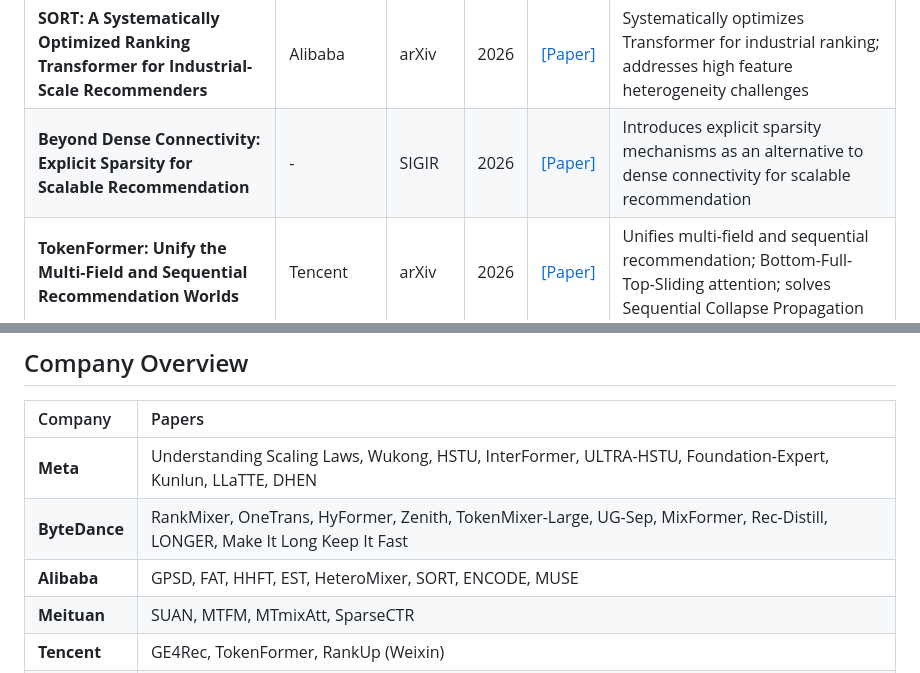
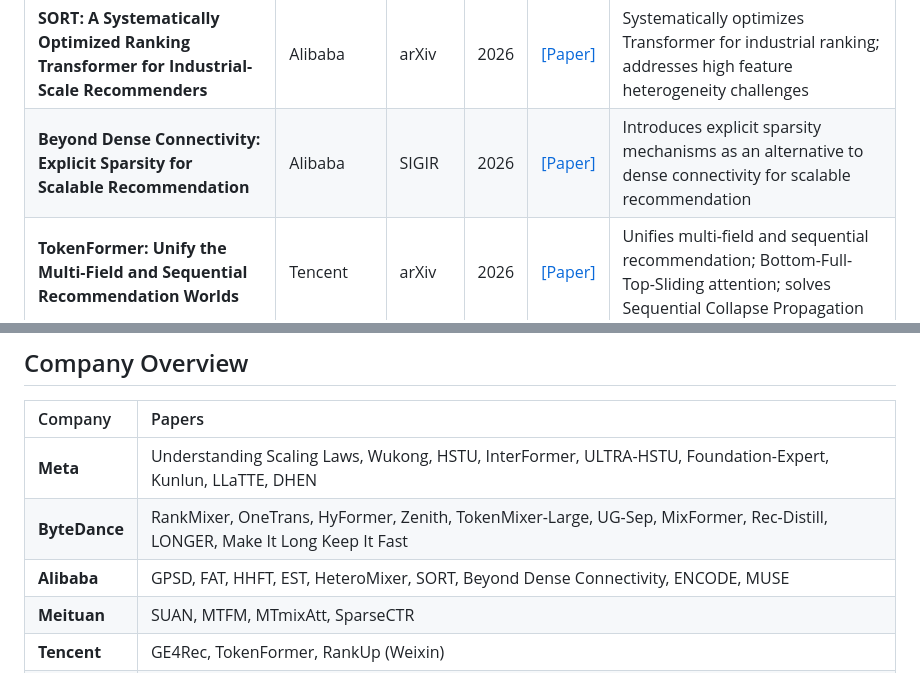
Before and after one commit to byby221b/Awesome-CTR-Scaling, a Markdown page: README.md, 2 parts joined by grey strips. Rendered like a GitHub page.

Commit message:
Set Alibaba as affiliation for Beyond Dense Connectivity
Confirmed via @alibaba-inc.com author email and use of AliExpress
industrial dataset.

Co-Authored-By: Claude Opus 4.7 <noreply@anthropic.com>

```diff
--- a/README.md
+++ b/README.md
@@ -54,7 +54,7 @@ This repository focuses on a rapidly emerging research direction: how to effecti
 | **ULTRA-HSTU: Bending the Scaling Law Curve in Large-Scale Recommendation Systems** | Meta | arXiv | 2026 | [[Paper]](https://arxiv.org/abs/2602.16986) | Sparse Attention + FlashAttention-V3; bends the scaling curve beyond HSTU |
 | **CADET: Context-Conditioned Ads CTR Prediction With a Decoder-Only Transformer** | LinkedIn | arXiv | 2026 | [[Paper]](https://arxiv.org/abs/2602.11410) | Decoder-only Transformer for ads CTR; self-gated attention, timestamp RoPE, Flash Attention |
 | **SORT: A Systematically Optimized Ranking Transformer for Industrial-Scale Recommenders** | Alibaba | arXiv | 2026 | [[Paper]](https://arxiv.org/abs/2603.03988) | Systematically optimizes Transformer for industrial ranking; addresses high feature heterogeneity challenges |
-| **Beyond Dense Connectivity: Explicit Sparsity for Scalable Recommendation** | - | SIGIR | 2026 | [[Paper]](https://arxiv.org/abs/2604.08011) | Introduces explicit sparsity mechanisms as an alternative to dense connectivity for scalable recommendation |
+| **Beyond Dense Connectivity: Explicit Sparsity for Scalable Recommendation** | Alibaba | SIGIR | 2026 | [[Paper]](https://arxiv.org/abs/2604.08011) | Introduces explicit sparsity mechanisms as an alternative to dense connectivity for scalable recommendation |
 | **TokenFormer: Unify the Multi-Field and Sequential Recommendation Worlds** | Tencent | arXiv | 2026 | [[Paper]](https://arxiv.org/abs/2604.13737) | Unifies multi-field and sequential recommendation; Bottom-Full-Top-Sliding attention; solves Sequential Collapse Propagation |
 | **UniMixer: A Unified Architecture for Scaling Laws in Recommendation Systems** | Kuaishou | arXiv | 2026 | [[Paper]](https://arxiv.org/abs/2604.00590) | Unifies attention/TokenMixer/FM into single scaling framework; proposes UniMixing-Lite for improved scaling ROI |
 | **RankUp: Towards High-Rank Representations for Large Scale Advertising Recommender Systems** | Tencent (Weixin) | arXiv | 2026 | [[Paper]](https://arxiv.org/abs/2604.17878) | Addresses representation collapse when scaling MetaFormer-based ranking models |
@@ -89,7 +89,7 @@ Additional papers that are relevant to understanding the CTR scaling landscape.
 |:--------|:-------|
 | **Meta** | Understanding Scaling Laws, Wukong, HSTU, InterFormer, ULTRA-HSTU, Foundation-Expert, Kunlun, LLaTTE, DHEN |
 | **ByteDance** | RankMixer, OneTrans, HyFormer, Zenith, TokenMixer-Large, UG-Sep, MixFormer, Rec-Distill, LONGER, Make It Long Keep It Fast |
-| **Alibaba** | GPSD, FAT, HHFT, EST, HeteroMixer, SORT, ENCODE, MUSE |
+| **Alibaba** | GPSD, FAT, HHFT, EST, HeteroMixer, SORT, Beyond Dense Connectivity, ENCODE, MUSE |
 | **Meituan** | SUAN, MTFM, MTmixAtt, SparseCTR |
 | **Tencent** | GE4Rec, TokenFormer, RankUp (Weixin) |
 | **Google** | Hiformer |
```
